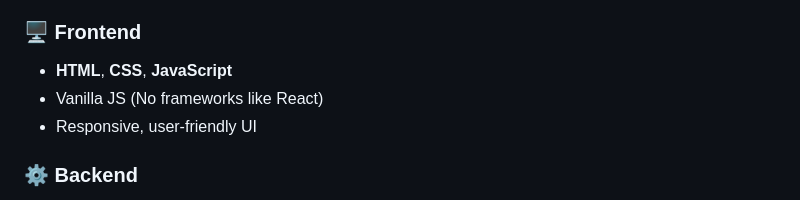
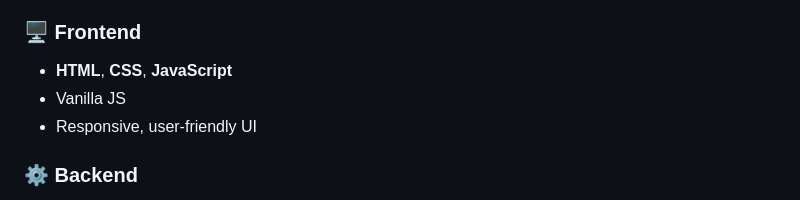
Before and after one commit to ermi21ad/FECE-Lab-Management-System, a Markdown page: README.md, the part around the change. Drawn GitHub-style.

```diff
--- a/README.md
+++ b/README.md
@@ -9,7 +9,7 @@ A full-stack Lab Management System built for the **Faculty of Electrical and Com
 ### 🖥️ Frontend
 
 * **HTML**, **CSS**, **JavaScript**
-* Vanilla JS (No frameworks like React)
+* Vanilla JS
 * Responsive, user-friendly UI
 
 ### ⚙️ Backend
```
